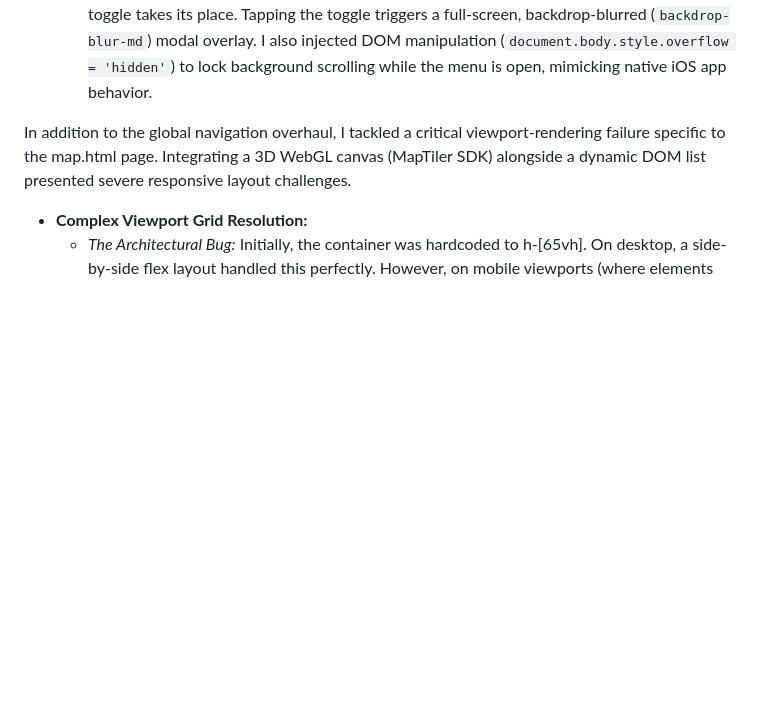
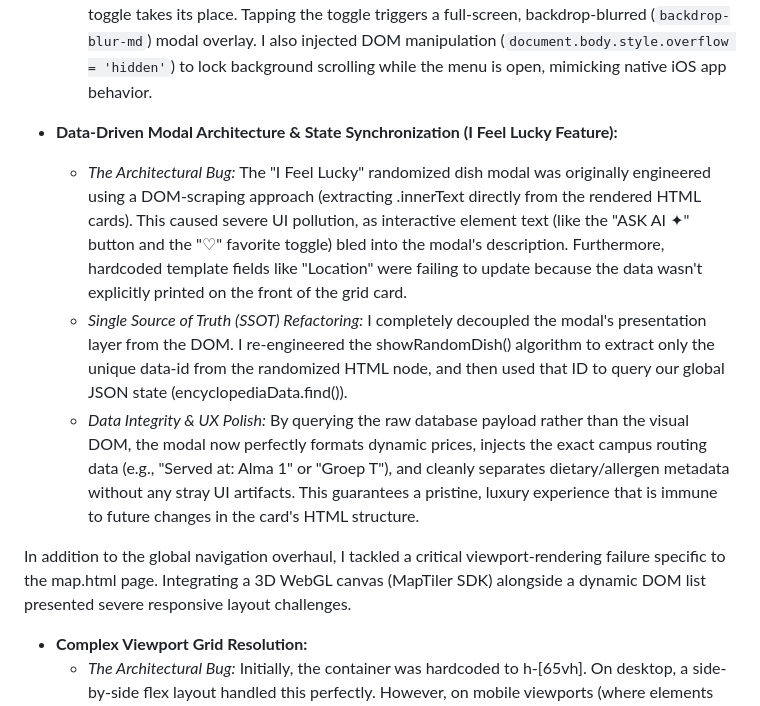
Before and after one commit to KULeuven-WebInfoSys-LeuvenLife-2026/leuvenlife-web, a Markdown page: README.md, the part around the change. GitHub-like rendering; blank space fills up the shorter version.

```diff
--- a/README.md
+++ b/README.md
@@ -71,6 +71,11 @@ To elevate the user experience (UX) and transition the codebase from a prototypi
   - *Flexbox Navigation Restructuring:* The legacy navigation bar utilized fragile `absolute` positioning, which caused the logo and menu items to collide on smaller laptop screens (e.g., 13" MacBooks). I re-architected the header using a robust `flex-1` and `justify-between` layout model, securing strict geometric alignment regardless of viewport width.
   - *Architectural Tab Design (Desktop):* Replaced standard text-link hovers with a high-end "Architectural Block" pattern. I expanded the clickable hit-area to encompass the full height of the header (`90px`), drastically improving usability based on Fitts's Law. I engineered a CSS-only micro-interaction where hovering triggers a subtle background shift (to `#1e3223`) and a geometric gold line sweeping outward from the center (`scale-x-0` to `scale-x-100` via `origin-center`), delivering a tactile, museum-quality interface without relying on heavy Javascript execution.
   - *Mobile-First HCI (Hamburger Overlay):* Engineered a custom, responsive mobile navigation system. On viewports below `1024px`, the desktop layout collapses. The logo shifts to the top-center with an elegant, 20%-opacity hairline separator, and a left-aligned "Menu ≡" toggle takes its place. Tapping the toggle triggers a full-screen, backdrop-blurred (`backdrop-blur-md`) modal overlay. I also injected DOM manipulation (`document.body.style.overflow = 'hidden'`) to lock background scrolling while the menu is open, mimicking native iOS app behavior.
+
+- **Data-Driven Modal Architecture & State Synchronization (I Feel Lucky Feature):**
+  - *The Architectural Bug:* The "I Feel Lucky" randomized dish modal was originally engineered using a DOM-scraping approach (extracting .innerText directly from the rendered HTML cards). This caused severe UI pollution, as interactive element text (like the "ASK AI ✦" button and the "♡" favorite toggle) bled into the modal's description. Furthermore, hardcoded template fields like "Location" were failing to update because the data wasn't explicitly printed on the front of the grid card.
+  - *Single Source of Truth (SSOT) Refactoring:* I completely decoupled the modal's presentation layer from the DOM. I re-engineered the showRandomDish() algorithm to extract only the unique data-id from the randomized HTML node, and then used that ID to query our global JSON state (encyclopediaData.find()).
+  - *Data Integrity & UX Polish:* By querying the raw database payload rather than the visual DOM, the modal now perfectly formats dynamic prices, injects the exact campus routing data (e.g., "Served at: Alma 1" or "Groep T"), and cleanly separates dietary/allergen metadata without any stray UI artifacts. This guarantees a pristine, luxury experience that is immune to future changes in the card's HTML structure.
 
 In addition to the global navigation overhaul, I tackled a critical viewport-rendering failure specific to the map.html page. Integrating a 3D WebGL canvas (MapTiler SDK) alongside a dynamic DOM list presented severe responsive layout challenges.
 
```
